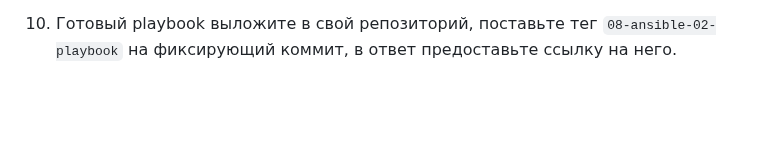
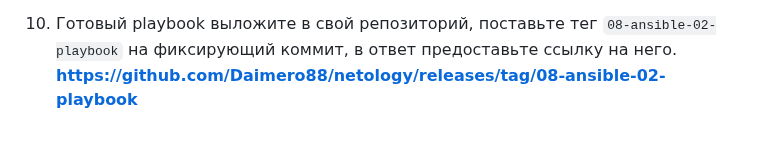
Before and after one commit to Daimero88/netology, a Markdown page: ansible-hw/02/readme.md, the part around the change. Rendered like a GitHub page; blank space fills up the shorter version.

```diff
--- a/ansible-hw/02/readme.md
+++ b/ansible-hw/02/readme.md
@@ -26,3 +26,4 @@
 9. Подготовьте README.md-файл по своему playbook. В нём должно быть описано: что делает playbook, какие у него есть параметры и теги. Пример качественной документации ansible playbook по [ссылке](https://github.com/opensearch-project/ansible-playbook). Так же приложите скриншоты выполнения заданий №5-8
      [**readme.md**](https://github.com/Daimero88/netology/blob/main/ansible-hw/02/playbook/readme.md)
 10. Готовый playbook выложите в свой репозиторий, поставьте тег `08-ansible-02-playbook` на фиксирующий коммит, в ответ предоставьте ссылку на него.
+   [**https://github.com/Daimero88/netology/releases/tag/08-ansible-02-playbook**](https://github.com/Daimero88/netology/releases/tag/08-ansible-02-playbook)
```
